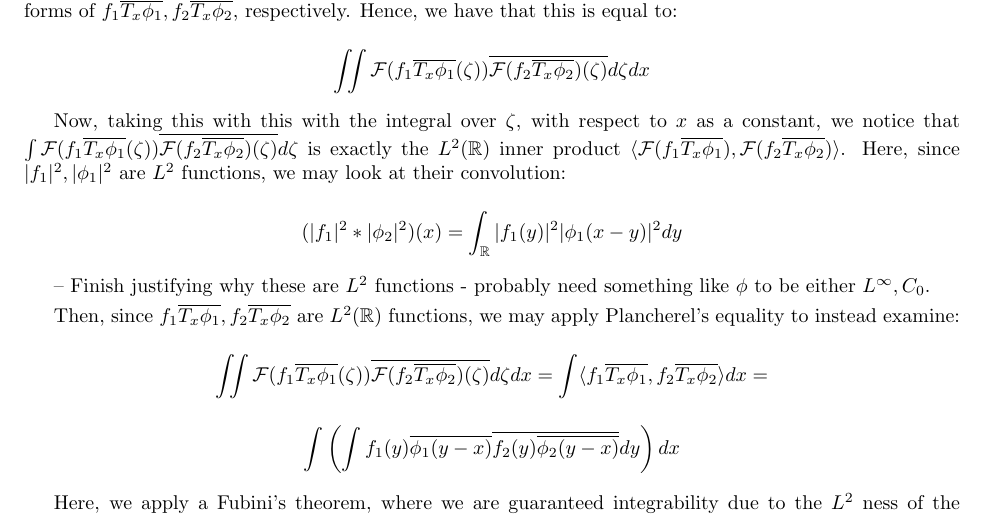
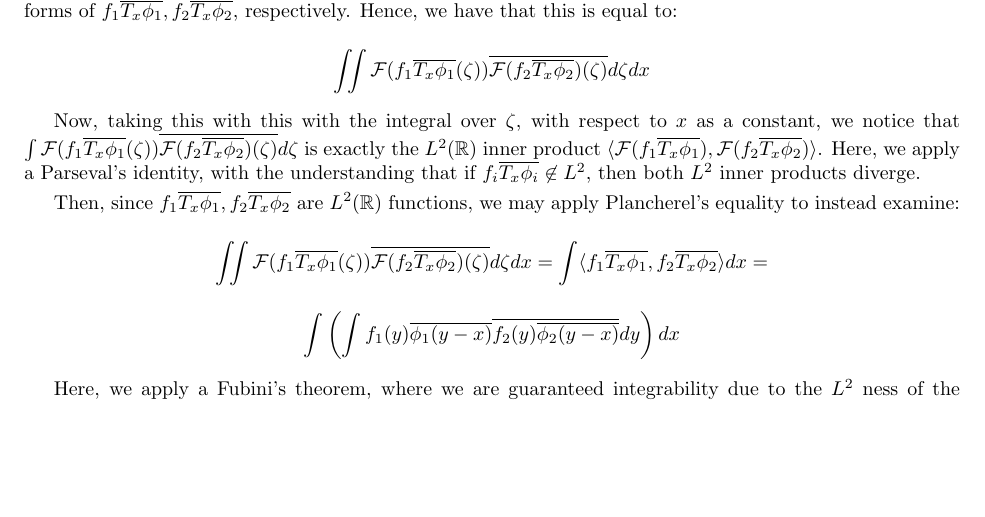
Before and after one commit to eric-tao/Math, a LaTeX problem sheet (Math 237/homework_3.tex): part of page 12 of 13, cut so that both start at the same text, the shorter picture padded with empty space. Compiled offline with pdfLaTeX.

Commit message:
idk at all anymore

```diff
--- a/Math 237/homework_3.tex
+++ b/Math 237/homework_3.tex
@@ -606,11 +606,11 @@ Now, we identify $\int_{\mathbb{R}} f_1(t) \overline{\phi_1(t - x)} \exp( -2 \pi
 
 $$ \iint \mathcal{F}( f_1 \overline{T_x \phi_1}( \zeta)) \overline{\mathcal{F}(f_2 \overline{T_x \phi_2})(\zeta)} d \zeta dx $$
 
-Now, taking this with this with the integral over $\zeta$, with respect to $x$ as a constant, we notice that $ \int   \mathcal{F}( f_1 \overline{T_x \phi_1}( \zeta)) \overline{\mathcal{F}(f_2 \overline{T_x \phi_2})(\zeta)} d \zeta$ is exactly the $L^2(\mathbb{R})$ inner product $\langle \mathcal{F}( f_1 \overline{T_x \phi_1}), \mathcal{F}(f_2 \overline{T_x \phi_2}) \rangle $. Here, since $|f_1|^2, |\phi_1|^2$ are $L^2$ functions, we may look at their convolution:
+Now, taking this with this with the integral over $\zeta$, with respect to $x$ as a constant, we notice that $ \int   \mathcal{F}( f_1 \overline{T_x \phi_1}( \zeta)) \overline{\mathcal{F}(f_2 \overline{T_x \phi_2})(\zeta)} d \zeta$ is exactly the $L^2(\mathbb{R})$ inner product $\langle \mathcal{F}( f_1 \overline{T_x \phi_1}), \mathcal{F}(f_2 \overline{T_x \phi_2}) \rangle $. Here, we apply a Parseval's identity, with the understanding that if $f_i \overline{T_x \phi_i} \not \in L^2$, then both $L^2$ inner products diverge.
 
-$$ (|f_1|^2 \ast |\phi_2|^2)(x) = \int_{\mathbb{R}} |f_1(y)|^2 |\phi_1(x - y)|^2 dy $$
+%$$ (|f_1|^2 \ast |\phi_2|^2)(x) = \int_{\mathbb{R}} |f_1(y)|^2 |\phi_1(x - y)|^2 dy $$
 
- -- Finish justifying why these are $L^2$ functions - probably need something like $\phi$ to be either $L^\infty, C_0$.
+% -- Finish justifying why these are $L^2$ functions - probably need something like $\phi$ to be either $L^\infty, C_0$.
 
  Then, since $ f_1 \overline{T_x \phi_1},  f_2\overline{T_x \phi_2}$ are $L^2(\mathbb{R})$ functions, we may apply Plancherel's equality to instead examine:
 
```
Also changed, not shown: Math 237/homework_3.pdf.
